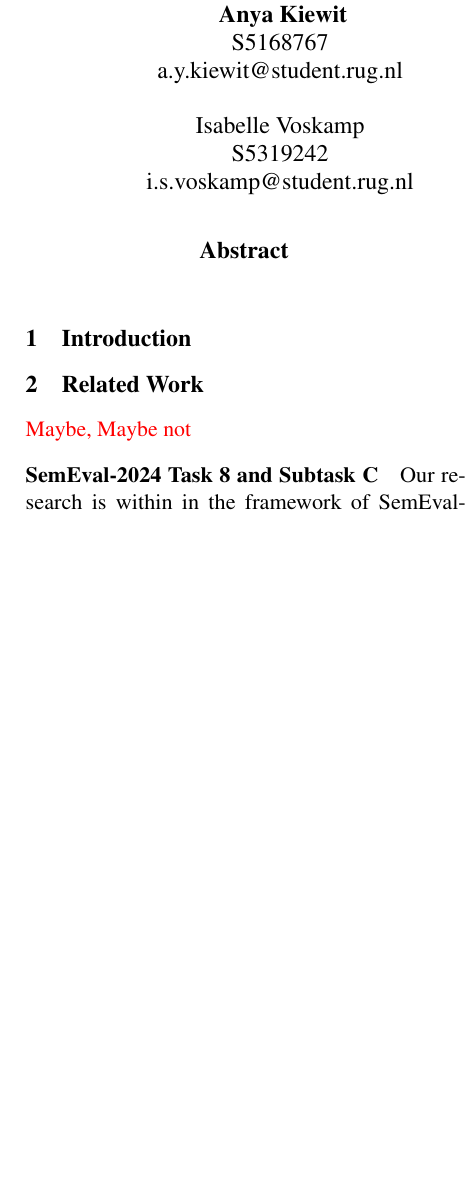
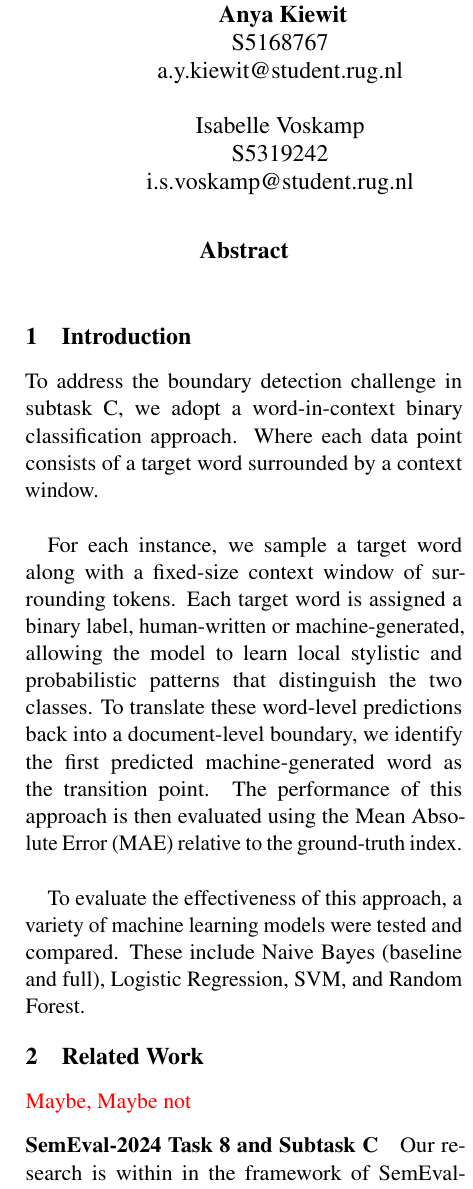
Before and after one commit to anyakiewit/ML_FinalProject, a LaTeX paper (report/report.tex): part of one column of page 1 of 5 before the commit and part of one column of page 1 of 6 after it, cut so that both start at the same text, the shorter picture padded with empty space. Compiled offline with pdfLaTeX.

Commit message:
added the introduction

```diff
--- a/report/report.tex
+++ b/report/report.tex
@@ -35,6 +35,16 @@
 \end{abstract}
 
 \section{Introduction}
+To address the boundary detection challenge in subtask C, we adopt a word-in-context binary classification approach.
+Where each data point consists of a target word surrounded by a context window. \\
+
+For each instance, we sample a target word along with a fixed-size context window of surrounding tokens.
+Each target word is assigned a binary label, human-written or machine-generated, allowing the model to learn local stylistic and probabilistic patterns that distinguish the two classes.
+To translate these word-level predictions back into a document-level boundary, we identify the first predicted machine-generated word as the transition point.
+The performance of this approach is then evaluated using the Mean Absolute Error (MAE) relative to the ground-truth index.\\
+
+To evaluate the effectiveness of this approach, a variety of machine learning models were tested and compared.
+These include Naive Bayes (baseline and full), Logistic Regression, SVM, and Random Forest.
 
 \section{Related Work}
 
```
Also changed, not shown: report/report.tex (1 more changed lines).
